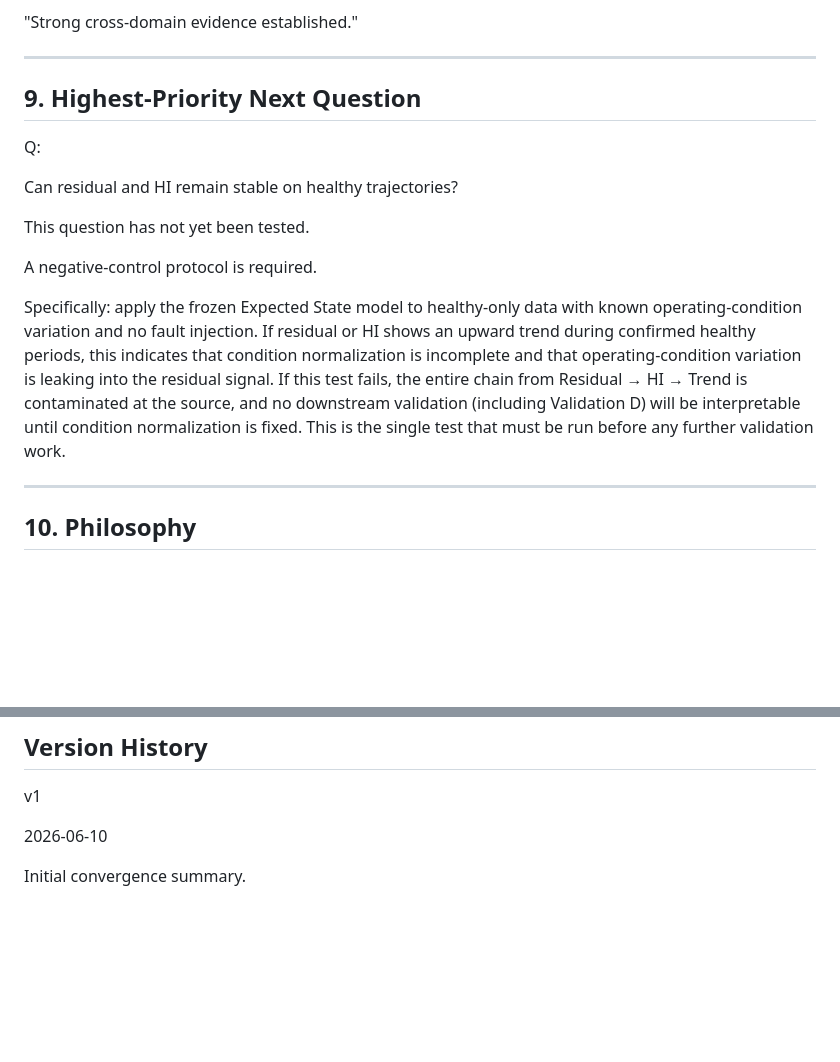
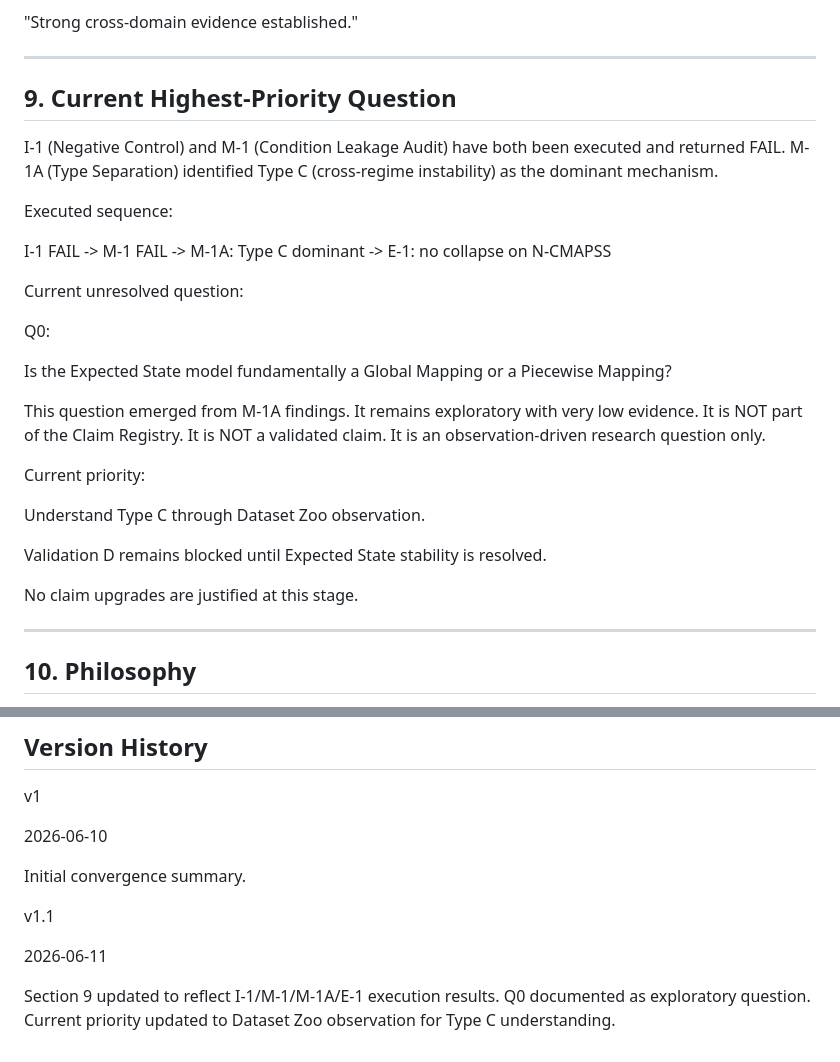
Before and after one commit to Jiaquan-Research/ship-health-monitoring, a Markdown page: docs/review/attack_review_summary_v1.md, 2 parts joined by grey strips. GitHub-like rendering; blank space fills up the shorter version.

Commit message:
docs: attack-review-summary update section-9 post-i1-m1-execution

```diff
--- a/docs/review/attack_review_summary_v1.md
+++ b/docs/review/attack_review_summary_v1.md
@@ -409,32 +409,38 @@ Current status is NOT:
 
 ---
 
-## 9. Highest-Priority Next Question
+## 9. Current Highest-Priority Question
 
-Q:
+I-1 (Negative Control) and M-1 (Condition Leakage Audit)
+have both been executed and returned FAIL.
+M-1A (Type Separation) identified Type C
+(cross-regime instability) as the dominant mechanism.
 
-Can residual and HI remain stable
-on healthy trajectories?
+Executed sequence:
 
-This question has not yet been tested.
+I-1 FAIL -> M-1 FAIL -> M-1A: Type C dominant -> E-1: no collapse on N-CMAPSS
 
-A negative-control protocol is required.
+Current unresolved question:
 
-Specifically: apply the frozen Expected State model
-to healthy-only data with known operating-condition
-variation and no fault injection.
-If residual or HI shows an upward trend during
-confirmed healthy periods, this indicates that
-condition normalization is incomplete and that
-operating-condition variation is leaking into
-the residual signal.
-If this test fails, the entire chain from
-Residual → HI → Trend is contaminated at the source,
-and no downstream validation (including Validation D)
-will be interpretable until condition normalization
-is fixed.
-This is the single test that must be run
-before any further validation work.
+Q0:
+
+Is the Expected State model fundamentally
+a Global Mapping or a Piecewise Mapping?
+
+This question emerged from M-1A findings.
+It remains exploratory with very low evidence.
+It is NOT part of the Claim Registry.
+It is NOT a validated claim.
+It is an observation-driven research question only.
+
+Current priority:
+
+Understand Type C through Dataset Zoo observation.
+
+Validation D remains blocked until
+Expected State stability is resolved.
+
+No claim upgrades are justified at this stage.
 
 ---
 
@@ -459,3 +465,12 @@ v1
 2026-06-10
 
 Initial convergence summary.
+
+v1.1
+
+2026-06-11
+
+Section 9 updated to reflect I-1/M-1/M-1A/E-1
+execution results. Q0 documented as exploratory
+question. Current priority updated to Dataset Zoo
+observation for Type C understanding.
```
